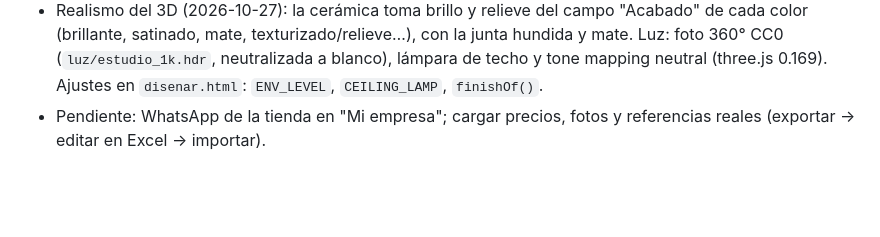
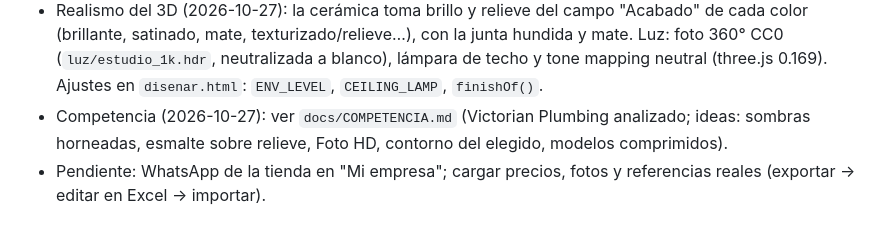
Before and after one commit to Kreadu/Lambert, a Markdown page: docs/PLAN.md, the part around the change. Drawn GitHub-style; blank space fills up the shorter version.

Commit message:
docs: análisis de la competencia (Victorian Plumbing) e ideas para el 3D
Co-Authored-By: Claude Opus 5.5 <noreply@anthropic.com>

```diff
--- a/docs/PLAN.md
+++ b/docs/PLAN.md
@@ -67,5 +67,7 @@ Del fabricante, escaneados con el celular (Polycam, KIRI) o genéricos para empe
   satinado, mate, texturizado/relieve…), con la junta hundida y mate. Luz: foto 360° CC0 (`luz/estudio_1k.hdr`,
   neutralizada a blanco), lámpara de techo y tone mapping neutral (three.js 0.169). Ajustes en `disenar.html`:
   `ENV_LEVEL`, `CEILING_LAMP`, `finishOf()`.
+- Competencia (2026-10-27): ver `docs/COMPETENCIA.md` (Victorian Plumbing analizado; ideas: sombras horneadas,
+  esmalte sobre relieve, Foto HD, contorno del elegido, modelos comprimidos).
 - Pendiente: WhatsApp de la tienda en "Mi empresa";
   cargar precios, fotos y referencias reales (exportar → editar en Excel → importar).
```
Also changed, not shown: docs/COMPETENCIA.md (added, +53 -0 lines).
